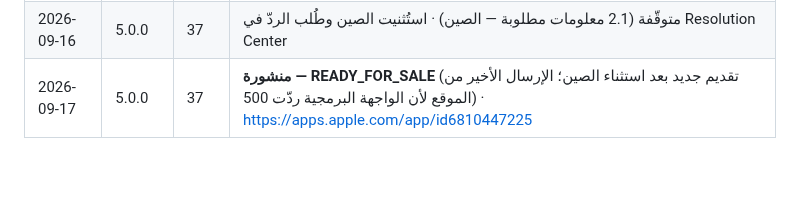
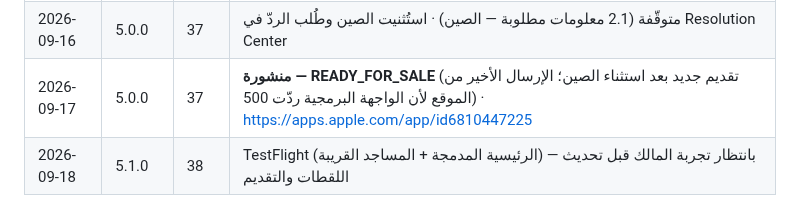
Before and after one commit to osamafa86-dotcom/mediapro, a Markdown page: sakinah-native/store/README.md, the part around the change. GitHub-like rendering; blank space fills up the shorter version.

Commit message:
store: 5.1.0 build 38 on TestFlight
Co-Authored-By: Claude Fable 5.1 <noreply@anthropic.com>
Claude-Session: https://claude.ai/code/session_01MtsXNuDQd6sBfZeAo8CMsC

```diff
--- a/sakinah-native/store/README.md
+++ b/sakinah-native/store/README.md
@@ -39,3 +39,4 @@
 | 2026-09-14 | 5.0.0 | 37 | WAITING_FOR_REVIEW · إصدار تلقائيّ بعد الموافقة |
 | 2026-09-16 | 5.0.0 | 37 | متوقّفة (2.1 معلومات مطلوبة — الصين) · استُثنيت الصين وطُلب الردّ في Resolution Center |
 | 2026-09-17 | 5.0.0 | 37 | **منشورة — READY_FOR_SALE** (تقديم جديد بعد استثناء الصين؛ الإرسال الأخير من الموقع لأن الواجهة البرمجية ردّت 500) · https://apps.apple.com/app/id6810447225 |
+| 2026-09-18 | 5.1.0 | 38 | TestFlight (الرئيسية المدمجة + المساجد القريبة) — بانتظار تجربة المالك قبل تحديث اللقطات والتقديم |
```
